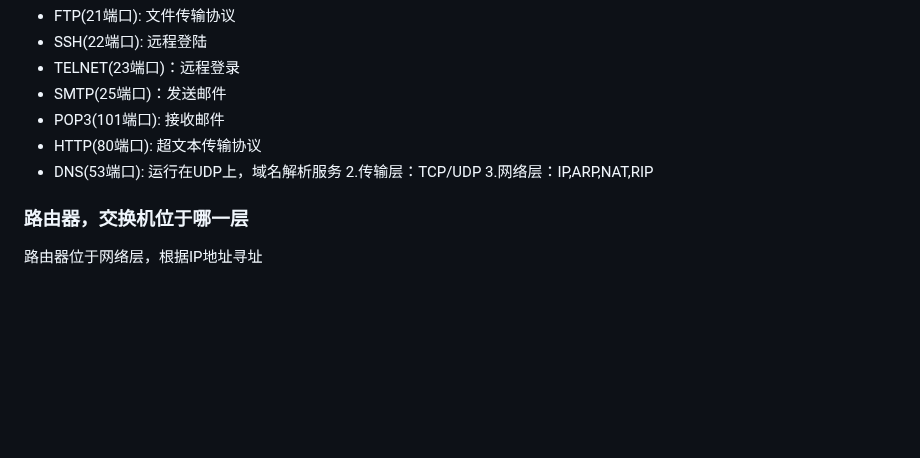
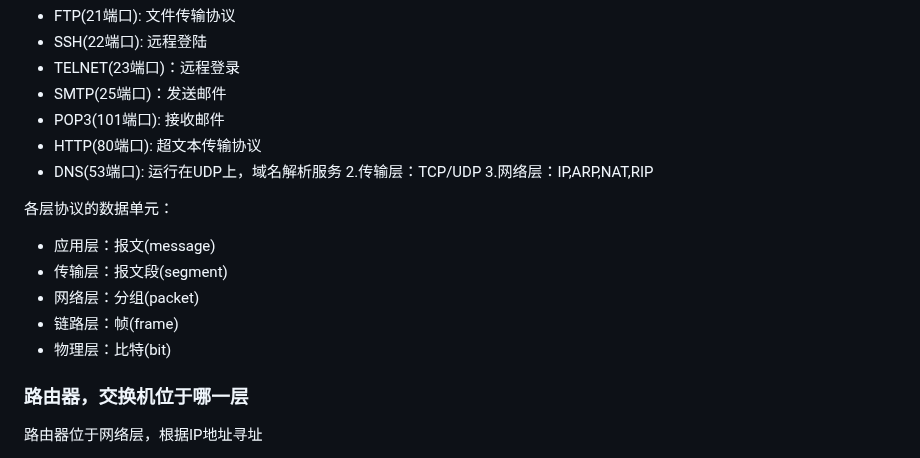
Before and after one commit to leoyongyuan/Daily-Power, a Markdown page: 网络/TCP.md, the part around the change. Rendered like a GitHub page; blank space fills up the shorter version.

```diff
--- a/网络/TCP.md
+++ b/网络/TCP.md
@@ -13,6 +13,14 @@
   - DNS(53端口): 运行在UDP上，域名解析服务
 2.传输层：TCP/UDP
 3.网络层：IP,ARP,NAT,RIP
+
+
+各层协议的数据单元：
+- 应用层：报文(message)
+- 传输层：报文段(segment)
+- 网络层：分组(packet)
+- 链路层：帧(frame)
+- 物理层：比特(bit)
 
 ### 路由器，交换机位于哪一层
 
```
